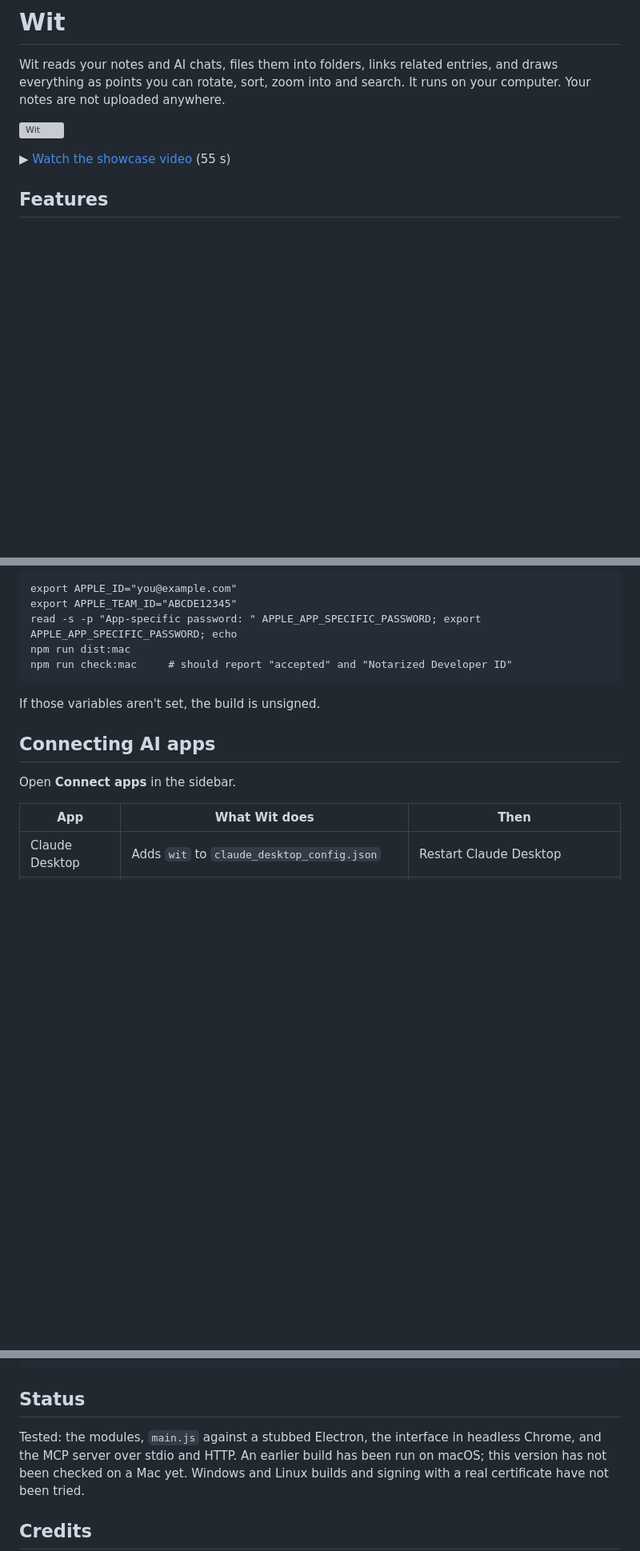
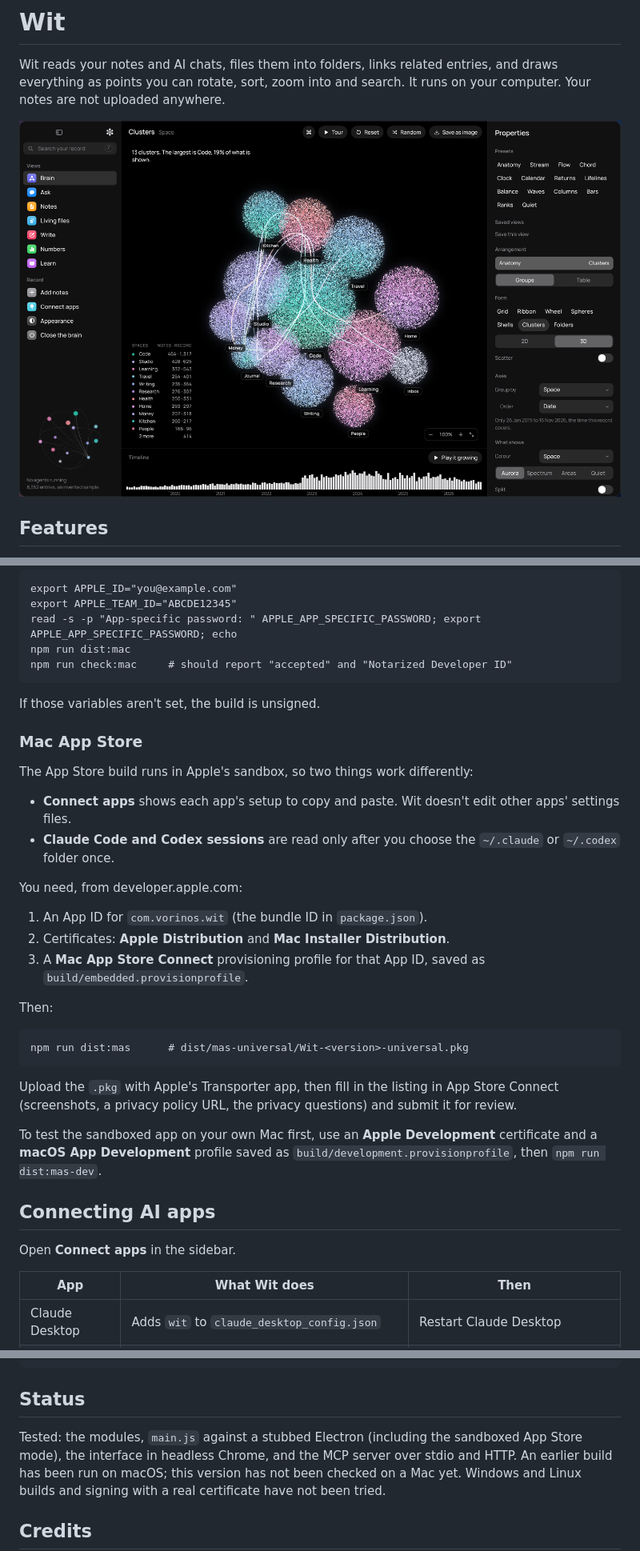
Before and after one commit to Vorinos/Wit, a Markdown page: README.md, 3 parts joined by grey strips. Shown at 80% size. GitHub-like rendering; pictures changed too: docs/screenshot.png (added); blank space fills up the shorter version; grey boxes are pictures that could not be loaded.

Commit message:
Latest version from wit-desktop

````diff
--- a/README.md
+++ b/README.md
@@ -3,9 +3,7 @@
 Wit reads your notes and AI chats, files them into folders, links related entries, and draws everything as points
 you can rotate, sort, zoom into and search. It runs on your computer. Your notes are not uploaded anywhere.
 
-[![Wit](docs/wit-wheel.png)](docs/wit-showcase.mp4)
-
-▶ [Watch the showcase video](docs/wit-showcase.mp4) (55 s)
+![Wit](docs/screenshot.png)
 
 ## Features
 
@@ -62,6 +60,31 @@ npm run check:mac     # should report "accepted" and "Notarized Developer ID"
 
 If those variables aren't set, the build is unsigned.
 
+### Mac App Store
+
+The App Store build runs in Apple's sandbox, so two things work differently:
+
+- **Connect apps** shows each app's setup to copy and paste. Wit doesn't edit other apps' settings files.
+- **Claude Code and Codex sessions** are read only after you choose the `~/.claude` or `~/.codex` folder once.
+
+You need, from developer.apple.com:
+
+1. An App ID for `com.vorinos.wit` (the bundle ID in `package.json`).
+2. Certificates: **Apple Distribution** and **Mac Installer Distribution**.
+3. A **Mac App Store Connect** provisioning profile for that App ID, saved as `build/embedded.provisionprofile`.
+
+Then:
+
+```
+npm run dist:mas      # dist/mas-universal/Wit-<version>-universal.pkg
+```
+
+Upload the `.pkg` with Apple's Transporter app, then fill in the listing in App Store Connect (screenshots, a
+privacy policy URL, the privacy questions) and submit it for review.
+
+To test the sandboxed app on your own Mac first, use an **Apple Development** certificate and a **macOS App
+Development** profile saved as `build/development.provisionprofile`, then `npm run dist:mas-dev`.
+
 ## Connecting AI apps
 
 Open **Connect apps** in the sidebar.
@@ -108,7 +131,7 @@ build/icon.png      app icon
 
 ## Status
 
-Tested: the modules, `main.js` against a stubbed Electron, the interface in headless Chrome, and the MCP server over
+Tested: the modules, `main.js` against a stubbed Electron (including the sandboxed App Store mode), the interface in headless Chrome, and the MCP server over
 stdio and HTTP. An earlier build has been run on macOS; this version has not been checked on a Mac yet. Windows
 and Linux builds and signing with a real certificate have not been tried.
 
````
Also changed, not shown: 11 other files.
